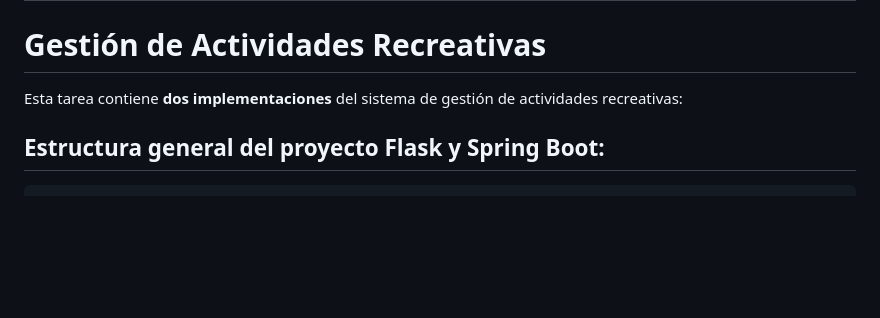
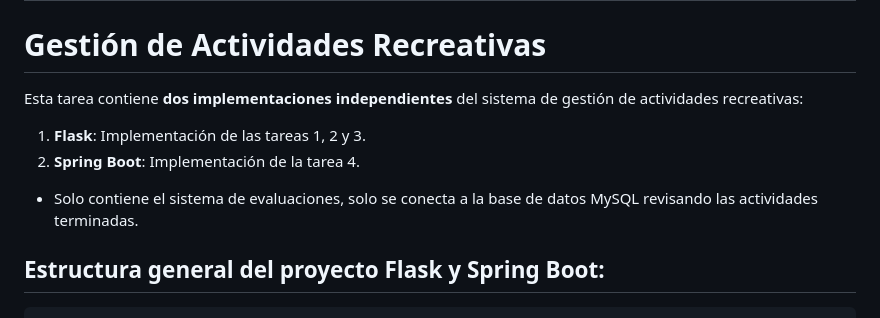
Before and after one commit to danknielv17/desarrollo_web_daniel_valenzuela, a Markdown page: README.md, the part around the change. Rendered like a GitHub page; blank space fills up the shorter version.

Commit message:
Clarify project implementation details in README.md

````diff
--- a/README.md
+++ b/README.md
@@ -4,7 +4,10 @@
 
 # Gestión de Actividades Recreativas
 
-Esta tarea contiene **dos implementaciones** del sistema de gestión de actividades recreativas:
+Esta tarea contiene **dos implementaciones independientes** del sistema de gestión de actividades recreativas:
+1. **Flask**: Implementación de las tareas 1, 2 y 3.
+2. **Spring Boot**: Implementación de la tarea 4.
+ - Solo contiene el sistema de evaluaciones, solo se conecta a la base de datos MySQL revisando las actividades terminadas.
 
 ## Estructura general del proyecto Flask y Spring Boot:
 ```
````
